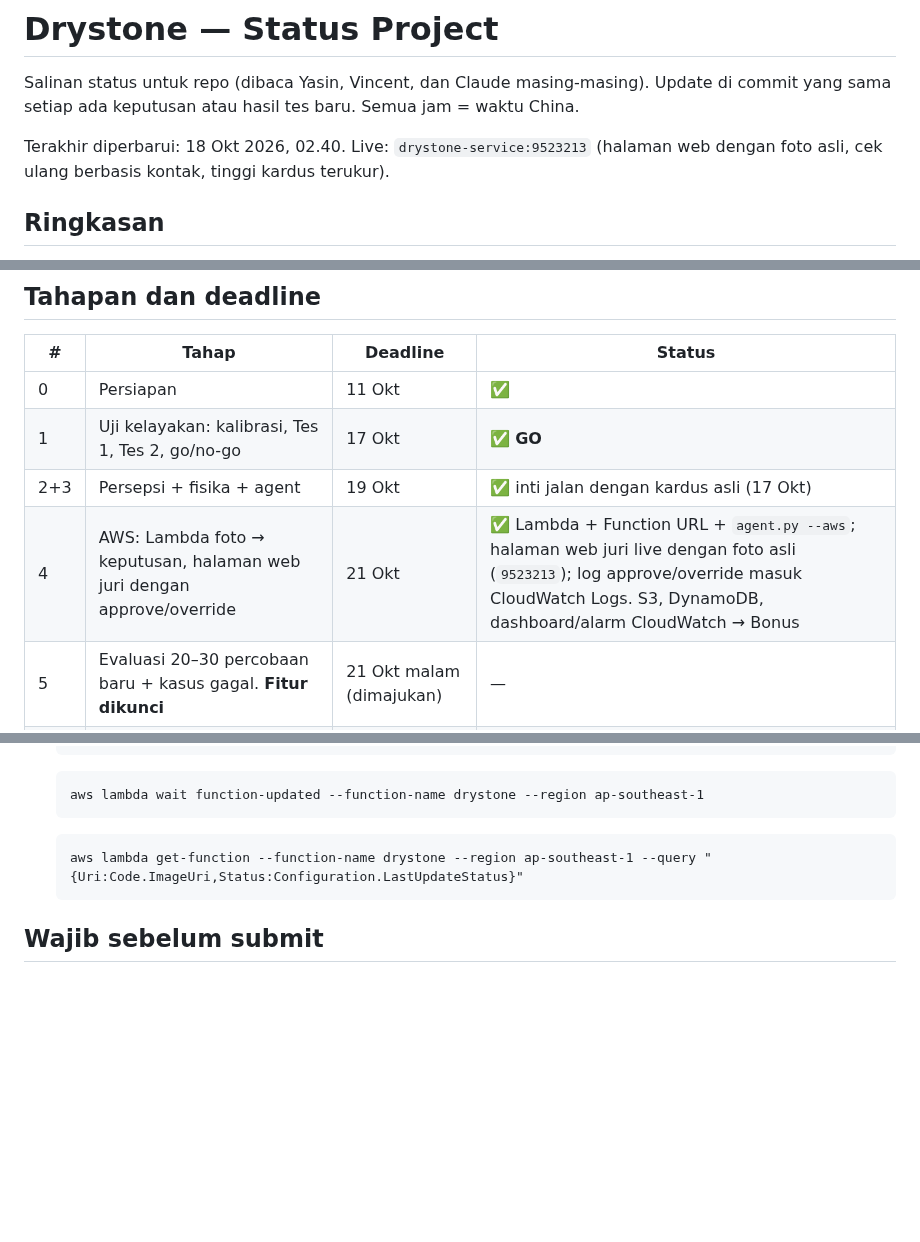
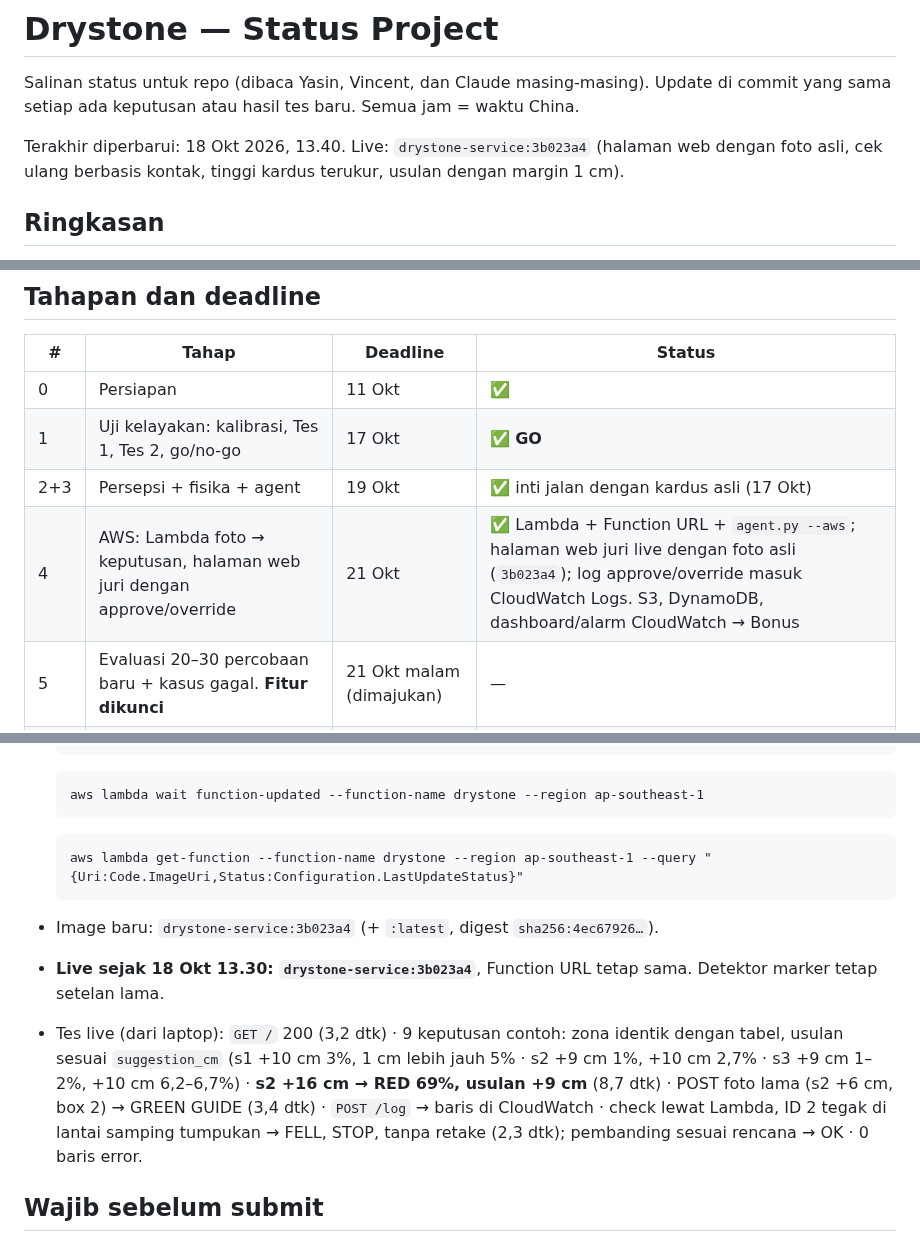
Before and after one commit to yasinfitrah24-tech/drystone, a Markdown page: docs/STATUS.md, 3 parts joined by grey strips. Rendered like a GitHub page; blank space fills up the shorter version.

Commit message:
Status: 1 cm suggestion margin live on drystone-service:3b023a4
Co-Authored-By: Claude Opus 5.5 <noreply@anthropic.com>

````diff
--- a/docs/STATUS.md
+++ b/docs/STATUS.md
@@ -2,7 +2,7 @@
 
 Salinan status untuk repo (dibaca Yasin, Vincent, dan Claude masing-masing). Update di commit yang sama setiap ada keputusan atau hasil tes baru. Semua jam = waktu China.
 
-Terakhir diperbarui: 18 Okt 2026, 02.40. Live: `drystone-service:9523213` (halaman web dengan foto asli, cek ulang berbasis kontak, tinggi kardus terukur).
+Terakhir diperbarui: 18 Okt 2026, 13.40. Live: `drystone-service:3b023a4` (halaman web dengan foto asli, cek ulang berbasis kontak, tinggi kardus terukur, usulan dengan margin 1 cm).
 
 ## Ringkasan
 - **Lomba:** OpenCV AI Competition 2026 (https://opencv26.devpost.com/). Deadline **27 Okt, 14.45** (target submit 26 Okt malam). Penjurian 27 Okt–10 Nov, endpoint harus tetap hidup.
@@ -17,7 +17,7 @@ Terakhir diperbarui: 18 Okt 2026, 02.40. Live: `drystone-service:9523213` (halam
 | 0 | Persiapan | 11 Okt | ✅ |
 | 1 | Uji kelayakan: kalibrasi, Tes 1, Tes 2, go/no-go | 17 Okt | ✅ **GO** |
 | 2+3 | Persepsi + fisika + agent | 19 Okt | ✅ inti jalan dengan kardus asli (17 Okt) |
-| 4 | AWS: Lambda foto → keputusan, halaman web juri dengan approve/override | 21 Okt | ✅ Lambda + Function URL + `agent.py --aws`; halaman web juri live dengan foto asli (`9523213`); log approve/override masuk CloudWatch Logs. S3, DynamoDB, dashboard/alarm CloudWatch → Bonus |
+| 4 | AWS: Lambda foto → keputusan, halaman web juri dengan approve/override | 21 Okt | ✅ Lambda + Function URL + `agent.py --aws`; halaman web juri live dengan foto asli (`3b023a4`); log approve/override masuk CloudWatch Logs. S3, DynamoDB, dashboard/alarm CloudWatch → Bonus |
 | 5 | Evaluasi 20–30 percobaan baru + kasus gagal. **Fitur dikunci** | 21 Okt malam (dimajukan) | — |
 | 6 | Gladi (23) + rekam video (24) | 24 Okt | — |
 | 7 | Laporan teknis, diagram, README | 25 Okt | — |
@@ -197,6 +197,10 @@ Target tambahan (S3, DynamoDB, dashboard/alarm CloudWatch, deteksi tanpa marker)
   aws lambda get-function --function-name drystone --region ap-southeast-1 --query "{Uri:Code.ImageUri,Status:Configuration.LastUpdateStatus}"
   ```
 
+- Image baru: `drystone-service:3b023a4` (+ `:latest`, digest `sha256:4ec67926…`).
+- **Live sejak 18 Okt 13.30: `drystone-service:3b023a4`**, Function URL tetap sama. Detektor marker tetap setelan lama.
+- Tes live (dari laptop): `GET /` 200 (3,2 dtk) · 9 keputusan contoh: zona identik dengan tabel, usulan sesuai `suggestion_cm` (s1 +10 cm 3%, 1 cm lebih jauh 5% · s2 +9 cm 1%, +10 cm 2,7% · s3 +9 cm 1–2%, +10 cm 6,2–6,7%) · **s2 +16 cm → RED 69%, usulan +9 cm** (8,7 dtk) · POST foto lama (s2 +6 cm, box 2) → GREEN GUIDE (3,4 dtk) · `POST /log` → baris di CloudWatch · check lewat Lambda, ID 2 tegak di lantai samping tumpukan → FELL, STOP, tanpa retake (2,3 dtk); pembanding sesuai rencana → OK · 0 baris error.
+
 ## Wajib sebelum submit
 - **Validasi setelan ketidakpastian** (posisi 1 cm, isi 2 cm) di percobaan baru (evaluasi 21 Okt, pipeline persepsi baru), target **0 roboh di zona GREEN**.
 - **Vincent masuk tim di Devpost.**
````
Also changed, not shown: other parts of docs/STATUS.md (+1 -1 lines), docs/HANDOFF.md (+1 -1 lines).
